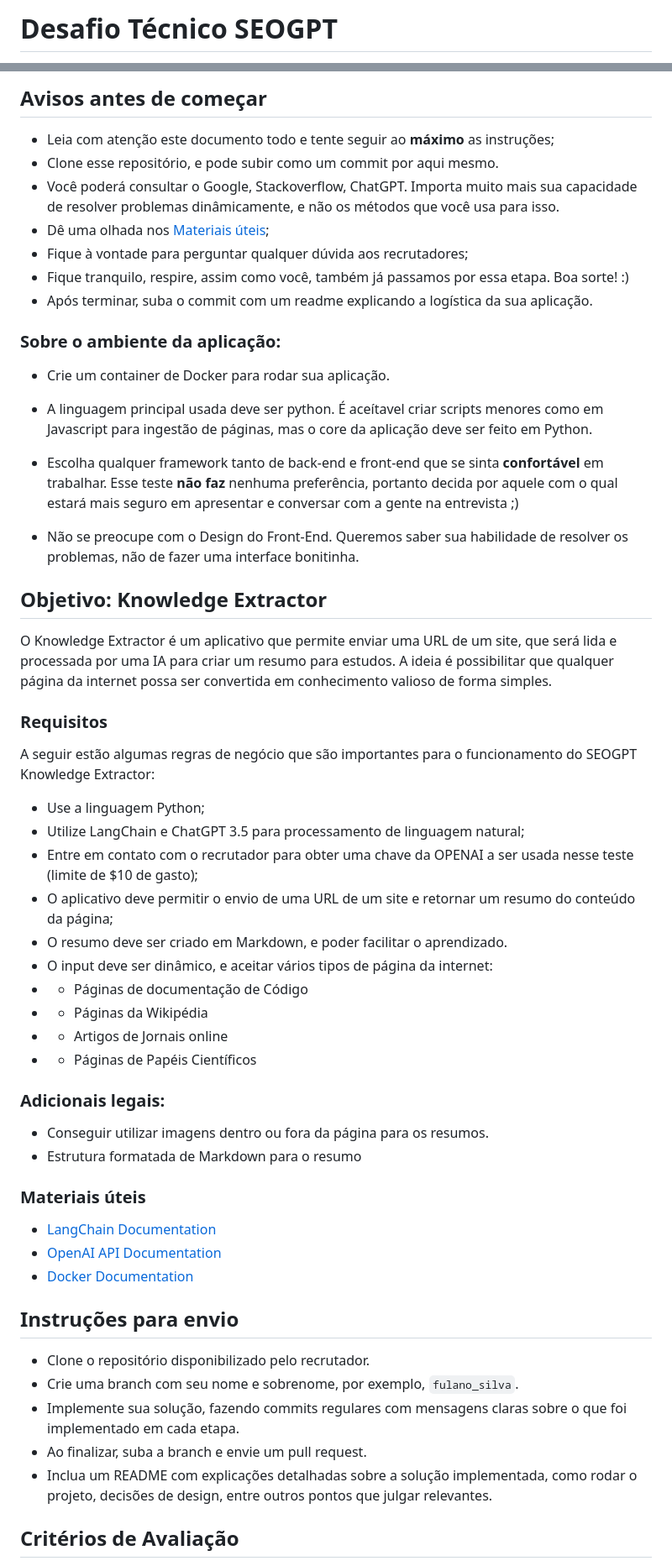
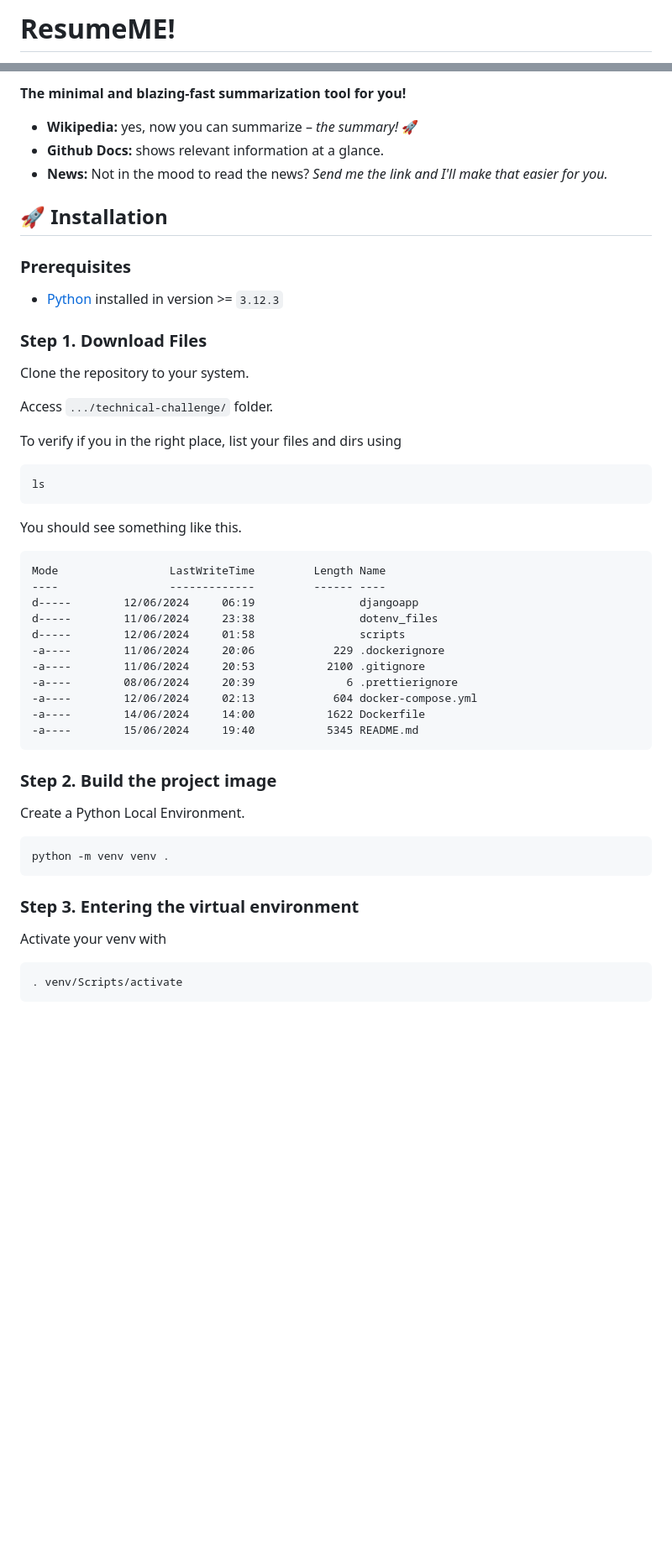
Before and after one commit to SEOGPT-devs/technical-challenge, a Markdown page: README.md, 2 parts joined by grey strips. Shown at 84% size. GitHub-like rendering; blank space fills up the shorter version.

Commit message:
add: final README.md

````diff
--- a/README.md
+++ b/README.md
@@ -1,2 +1,2 @@
-# Desafio Técnico SEOGPT
+# ResumeME!
 
@@ -5,62 +18,59 @@ Abaixo você encontrará todas as informações necessárias para iniciar o seu
 
-## Avisos antes de começar
+**The minimal and blazing-fast summarization tool for you!**
 
-- Leia com atenção este documento todo e tente seguir ao **máximo** as instruções;
-- Clone esse repositório, e pode subir como um commit por aqui mesmo.
-- Você poderá consultar o Google, Stackoverflow, ChatGPT. Importa muito mais sua capacidade de resolver problemas dinâmicamente, e não os métodos que você usa para isso.
-- Dê uma olhada nos [Materiais úteis](#materiais-úteis);
-- Fique à vontade para perguntar qualquer dúvida aos recrutadores;
-- Fique tranquilo, respire, assim como você, também já passamos por essa etapa. Boa sorte! :)
-- Após terminar, suba o commit com um readme explicando a logística da sua aplicação.
+-   **Wikipedia:** yes, now you can summarize – _the summary!_ 🚀
+-   **Github Docs:** shows relevant information at a glance.
+-   **News:** Not in the mood to read the news? _Send me the link and I'll make that easier for you._
 
-### Sobre o ambiente da aplicação:
+<a name="🚀-installation"></a>
 
-- Crie um container de Docker para rodar sua aplicação.
+## 🚀 Installation
 
-- A linguagem principal usada deve ser python. É aceítavel criar scripts menores como em Javascript para ingestão de páginas, mas o core da aplicação deve ser feito em Python.
+### Prerequisites
 
-- Escolha qualquer framework tanto de back-end e front-end que se sinta **confortável** em trabalhar. Esse teste **não faz** nenhuma preferência,
-  portanto decida por aquele com o qual estará mais seguro em apresentar e conversar com a gente na entrevista ;)
+-   [Python](https://www.python.org/downloads/) installed in version >= `3.12.3`
 
-- Não se preocupe com o Design do Front-End. Queremos saber sua habilidade de resolver os problemas, não de fazer uma interface bonitinha.
+### Step 1. Download Files
 
-## Objetivo: Knowledge Extractor
+Clone the repository to your system.
 
-O Knowledge Extractor é um aplicativo que permite enviar uma URL de um site, que será lida e processada por uma IA para criar um resumo para estudos. A ideia é possibilitar que qualquer página da internet possa ser convertida em conhecimento valioso de forma simples.
+Access `.../technical-challenge/` folder.
 
-### Requisitos
+To verify if you in the right place, list your files and dirs using
 
-A seguir estão algumas regras de negócio que são importantes para o funcionamento do SEOGPT Knowledge Extractor:
+```sh
+ls
+```
 
-- Use a linguagem Python;
-- Utilize LangChain e ChatGPT 3.5 para processamento de linguagem natural;
-- Entre em contato com o recrutador para obter uma chave da OPENAI a ser usada nesse teste (limite de $10 de gasto);
-- O aplicativo deve permitir o envio de uma URL de um site e retornar um resumo do conteúdo da página;
-- O resumo deve ser criado em Markdown, e poder facilitar o aprendizado.
-- O input deve ser dinâmico, e aceitar vários tipos de página da internet:
-- - Páginas de documentação de Código
-- - Páginas da Wikipédia
-- - Artigos de Jornais online
-- - Páginas de Papéis Científicos
+You should see something like this.
 
-### Adicionais legais:
+```
+Mode                 LastWriteTime         Length Name
+----                 -------------         ------ ----
+d-----        12/06/2024     06:19                djangoapp
+d-----        11/06/2024     23:38                dotenv_files
+d-----        12/06/2024     01:58                scripts
+-a----        11/06/2024     20:06            229 .dockerignore
+-a----        11/06/2024     20:53           2100 .gitignore
+-a----        08/06/2024     20:39              6 .prettierignore
+-a----        12/06/2024     02:13            604 docker-compose.yml
+-a----        14/06/2024     14:00           1622 Dockerfile
+-a----        15/06/2024     19:40           5345 README.md
+```
 
-- Conseguir utilizar imagens dentro ou fora da página para os resumos.
-- Estrutura formatada de Markdown para o resumo
+### Step 2. Build the project image
 
-### Materiais úteis
+Create a Python Local Environment.
 
-- [LangChain Documentation](https://langchain.readthedocs.io/en/latest/)
-- [OpenAI API Documentation](https://beta.openai.com/docs/)
-- [Docker Documentation](https://docs.docker.com/)
+```sh
+python -m venv venv .
+```
 
-## Instruções para envio
+### Step 3. Entering the virtual environment
 
-- Clone o repositório disponibilizado pelo recrutador.
-- Crie uma branch com seu nome e sobrenome, por exemplo, `fulano_silva`.
-- Implemente sua solução, fazendo commits regulares com mensagens claras sobre o que foi implementado em cada etapa.
-- Ao finalizar, suba a branch e envie um pull request.
-- Inclua um README com explicações detalhadas sobre a solução implementada, como rodar o projeto, decisões de design, entre outros pontos que julgar relevantes.
+Activate your venv with
 
-## Critérios de Avaliação
+```sh
+. venv/Scripts/activate
+```
 
````
Also changed, not shown: other parts of README.md (+76 -8 lines).
